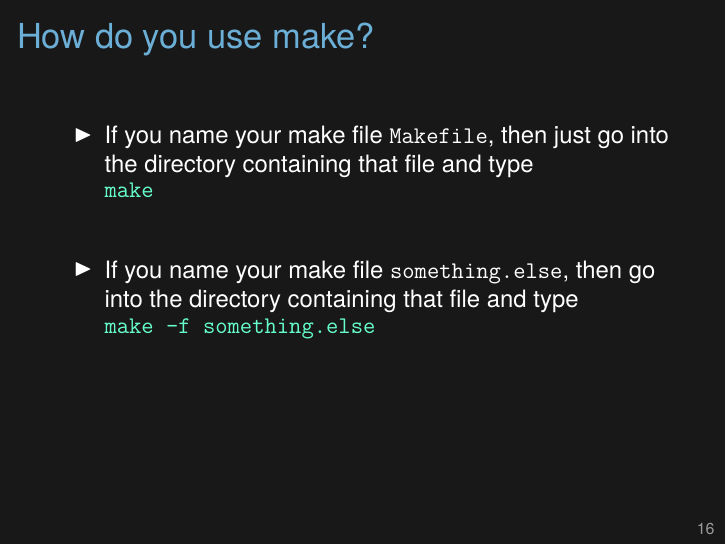
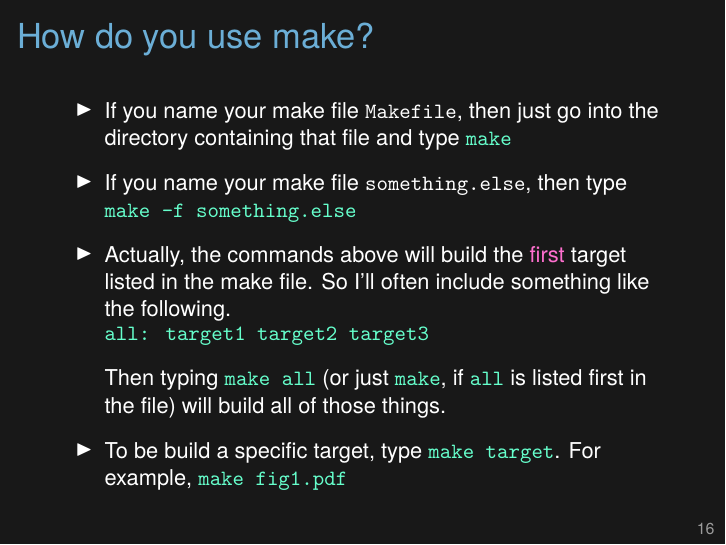
Before and after one commit to kbroman/Tools4RR, LaTeX slides (Lectures/01_Intro/01_intro.tex): page 18 of 18. Compiled offline with XeLaTeX.

Commit message:
Lec 1: More comprehensive explanation of make

```diff
--- a/Lectures/01_Intro/01_intro.tex
+++ b/Lectures/01_Intro/01_intro.tex
@@ -519,24 +519,33 @@ clean:
 
 \begin{frame}[fragile]{How do you use make?}
 
-\vspace{24pt}
+\vspace{6pt}
 
+{\small
 \bi
-\itemsep24pt
 \item If you name your make file {\tt Makefile}, then just go into the
-directory containing that file and type
+directory containing that file and type {\tt \color{hilight} make}
+
+\item If you name your make file {\tt something.else}, then type \\
+{\tt \color{hilight} make -f something.else}
+
+\item Actually, the commands above will build the {\color{vhilight} first}
+  target listed in the make file. So I'll often include something like
+  the following.
 
 \begin{quote}
-{\tt \color{hilight} make}
+{\tt \color{hilight} all: target1 target2 target3}
 \end{quote}
 
-\item If you name your make file {\tt something.else}, then go into
-  the directory containing that file and type
+  Then typing {\tt \color{hilight} make all} (or just {\tt
+    \color{hilight} make}, if {\tt \color{hilight} all} is listed
+  first in the file) will build all of those
+  things.
 
-\begin{quote}
-{\tt \color{hilight} make -f something.else}
-\end{quote}
+\item To be build a specific target, type {\tt \color{hilight} make target}.
+  For example, {\tt \color{hilight} make fig1.pdf}
 \ei
+}
 
 \note{I can't believe that I forgot to explain this the first time
   I gave this lecture.
```
